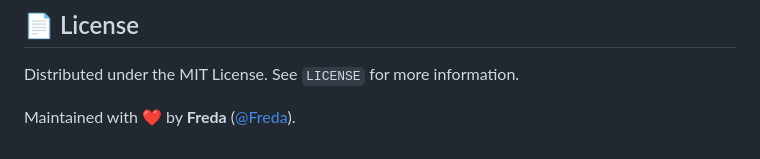
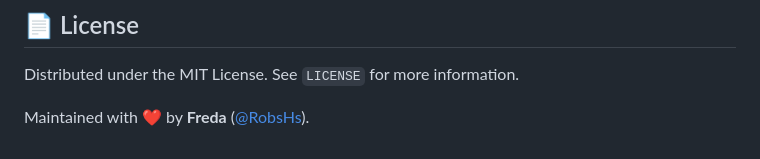
Before and after one commit to RobsHs/devatlas, a Markdown page: README.md, the part around the change. Rendered like a GitHub page.

```diff
--- a/README.md
+++ b/README.md
@@ -131,4 +131,4 @@ Any contributions you make are **greatly appreciated**!
 
 Distributed under the MIT License. See `LICENSE` for more information.
 
-Maintained with ❤️ by **Freda** ([@Freda](https://github.com/Freda)).
+Maintained with ❤️ by **Freda** ([@RobsHs](https://github.com/RobsHs)).
```
